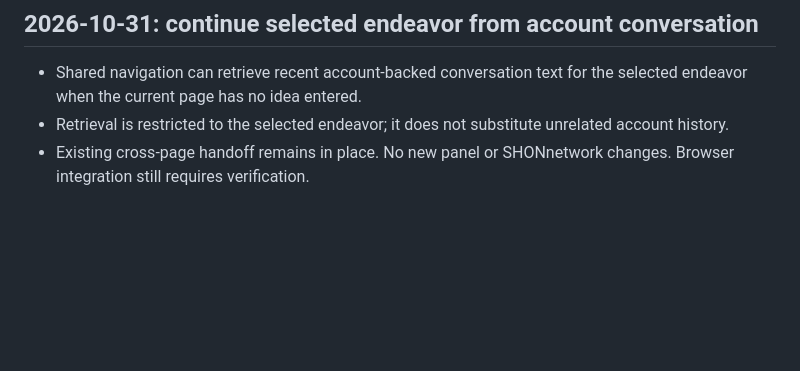
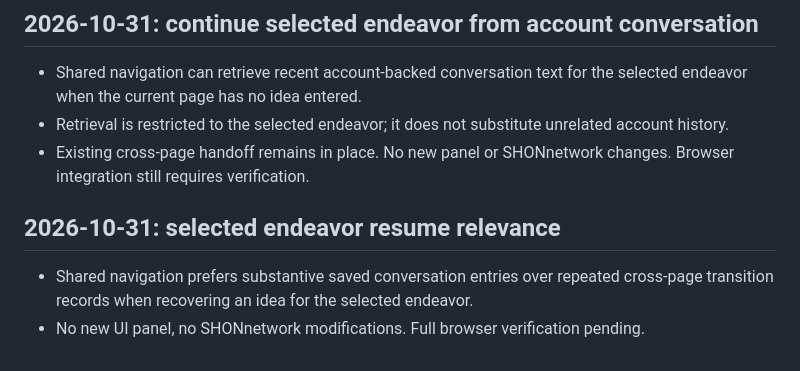
Before and after one commit to SHANEnetwork/SHANEnetwork, a Markdown page: SHANE-DEVELOPMENT-STATUS.md, the part around the change. GitHub-like rendering; blank space fills up the shorter version.

Commit message:
Track improved selected endeavor resume relevance

```diff
--- a/SHANE-DEVELOPMENT-STATUS.md
+++ b/SHANE-DEVELOPMENT-STATUS.md
@@ -357,3 +357,7 @@ No action requested as of this update.
 - Shared navigation can retrieve recent account-backed conversation text for the selected endeavor when the current page has no idea entered.
 - Retrieval is restricted to the selected endeavor; it does not substitute unrelated account history.
 - Existing cross-page handoff remains in place. No new panel or SHONnetwork changes. Browser integration still requires verification.
+
+## 2026-10-31: selected endeavor resume relevance
+- Shared navigation prefers substantive saved conversation entries over repeated cross-page transition records when recovering an idea for the selected endeavor.
+- No new UI panel, no SHONnetwork modifications. Full browser verification pending.
```
